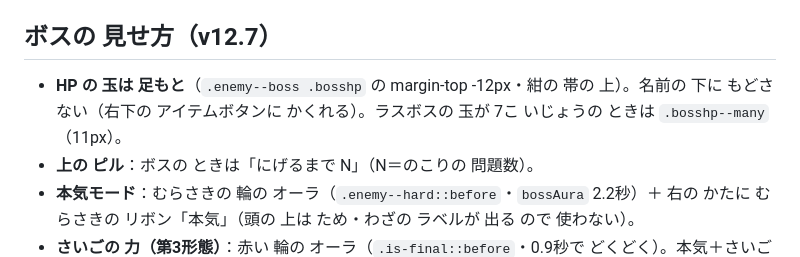
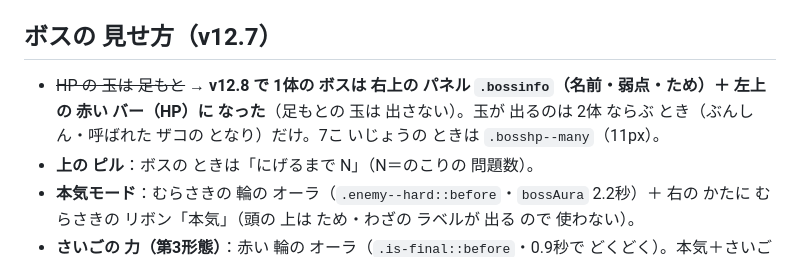
Before and after one commit to kota19830730-eng/manabi-monster, a Markdown page: docs/STYLE_GUIDE.md, the part around the change. Drawn GitHub-style.

```diff
--- a/docs/STYLE_GUIDE.md
+++ b/docs/STYLE_GUIDE.md
@@ -63,7 +63,7 @@ v10.5 の「まん中・暗い ゆか（left 190 / bottom 12）」には もど
 
 ## ボスの 見せ方（v12.7）
 
-- **HP の 玉は 足もと**（`.enemy--boss .bosshp` の margin-top -12px・紺の 帯の 上）。名前の 下に もどさない（右下の アイテムボタンに かくれる）。ラスボスの 玉が 7こ いじょうの ときは `.bosshp--many`（11px）。
+- ~~HP の 玉は 足もと~~ → **v12.8 で 1体の ボスは 右上の パネル `.bossinfo`（名前・弱点・ため）＋ 左上の 赤い バー（HP）に なった**（足もとの 玉は 出さない）。玉が 出るのは 2体 ならぶ とき（ぶんしん・呼ばれた ザコの となり）だけ。7こ いじょうの ときは `.bosshp--many`（11px）。
 - **上の ピル**：ボスの ときは「にげるまで N」（N＝のこりの 問題数）。
 - **本気モード**：むらさきの 輪の オーラ（`.enemy--hard::before`・`bossAura` 2.2秒）＋ 右の かたに むらさきの リボン「本気」（頭の 上は ため・わざの ラベルが 出る ので 使わない）。
 - **さいごの 力（第3形態）**：赤い 輪の オーラ（`.is-final::before`・0.9秒で どくどく）。本気＋さいごの 力は 赤と むらさきの 2色。
```
Also changed, not shown: docs/v12.7ボスを強くメモ.md (+1 -1 lines).
